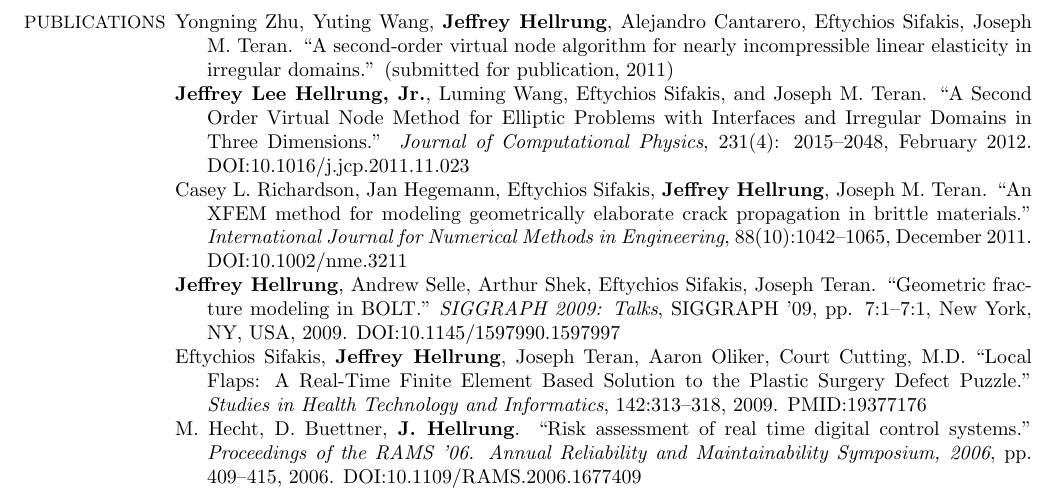
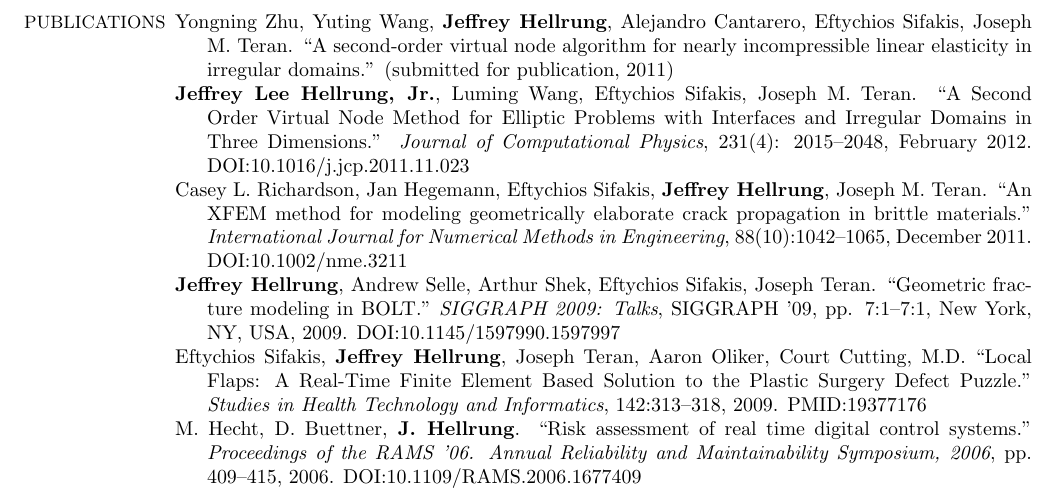
Before and after one commit to jhellrung/documents, a LaTeX CV (resumes/jeffrey.hellrung.programming.tex): part of page 2 of 2, cut so that both start at the same text. Compiled offline with pdfLaTeX.

Commit message:
updating resume

```diff
--- a/resumes/jeffrey.hellrung.programming.tex
+++ b/resumes/jeffrey.hellrung.programming.tex
@@ -115,7 +115,7 @@ Graduated with High Distinction, Honors in Mathematics %\\
 \begin{minipage}[t]{\CWb\columnwidth}
 \everypar={\hangindent=\HI}
 \par Yongning Zhu, Yuting Wang, \textbf{Jeffrey Hellrung}, Alejandro Cantarero, Eftychios Sifakis, Joseph M. Teran. ``A second-order virtual node algorithm for nearly incompressible linear elasticity in irregular domains.'' (submitted for publication, 2011)
-\par \textbf{Jeffrey Lee Hellrung, Jr.}, Luming Wang, Eftychios Sifakis, and Joseph M. Teran. ``A Second Order Virtual Node Method for Elliptic Problems with Interfaces and Irregular Domains in Three Dimensions.'' \textit{Journal of Computational Physics}, 231(4): 2015--2048, February 2012. DOI:10.1016/j.jcp.2011.11.023
+\par \textbf{Jeffrey Lee Hellrung, Jr.}, Luming Wang, Eftychios Sifakis, Joseph M. Teran. ``A Second Order Virtual Node Method for Elliptic Problems with Interfaces and Irregular Domains in Three Dimensions.'' \textit{Journal of Computational Physics}, 231(4): 2015--2048, February 2012. DOI:10.1016/j.jcp.2011.11.023
 \par Casey L. Richardson, Jan Hegemann, Eftychios Sifakis, \textbf{Jeffrey Hellrung}, Joseph M. Teran. ``An XFEM method for modeling geometrically elaborate crack propagation in brittle materials.'' \textit{International Journal for Numerical Methods in Engineering}, 88(10):1042--1065, December 2011. DOI:10.1002/nme.3211
 \par \textbf{Jeffrey Hellrung}, Andrew Selle, Arthur Shek, Eftychios Sifakis, Joseph Teran. ``Geometric fracture modeling in BOLT.'' \textit{SIGGRAPH 2009: Talks}, SIGGRAPH '09, pp. 7:1--7:1, New York, NY, USA, 2009. DOI:10.1145/1597990.1597997
 \par Eftychios Sifakis, \textbf{Jeffrey Hellrung}, Joseph Teran, Aaron Oliker, Court Cutting, M.D. ``Local Flaps: A Real-Time Finite Element Based Solution to the Plastic Surgery Defect Puzzle.'' \textit{Studies in Health Technology and Informatics}, 142:313--318, 2009. PMID:19377176
```
Also changed, not shown: resumes/jeffrey.hellrung.research.tex (+1 -1 lines), resumes/jeffrey.hellrung.programming.pdf, resumes/jeffrey.hellrung.research.pdf.
